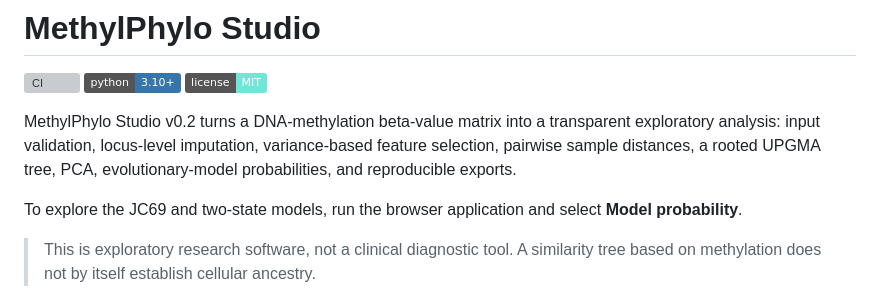
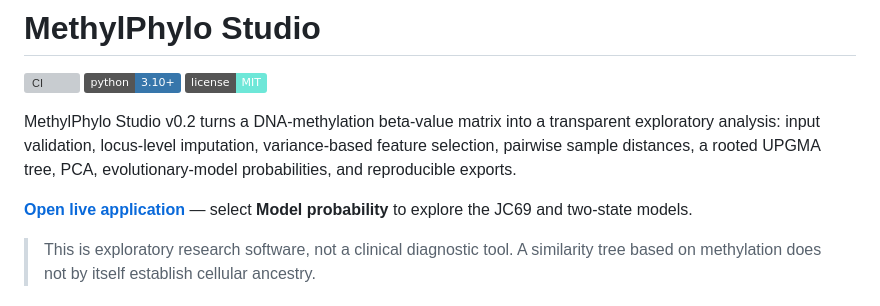
Before and after one commit to Sanjeevan-informatik/methylation-to-phylogenetic-tree, a Markdown page: README.md, the part around the change. Rendered like a GitHub page; badges without logos; grey boxes are pictures that could not be loaded.

Commit message:
Add live application link

```diff
--- a/README.md
+++ b/README.md
@@ -6,7 +6,7 @@
 
 MethylPhylo Studio v0.2 turns a DNA-methylation beta-value matrix into a transparent exploratory analysis: input validation, locus-level imputation, variance-based feature selection, pairwise sample distances, a rooted UPGMA tree, PCA, evolutionary-model probabilities, and reproducible exports.
 
-To explore the JC69 and two-state models, run the browser application and select **Model probability**.
+**[Open live application](https://methylphylo-studio.sanjeevanvive.chatgpt.site)** — select **Model probability** to explore the JC69 and two-state models.
 
 > This is exploratory research software, not a clinical diagnostic tool. A similarity tree based on methylation does not by itself establish cellular ancestry.
 
```
